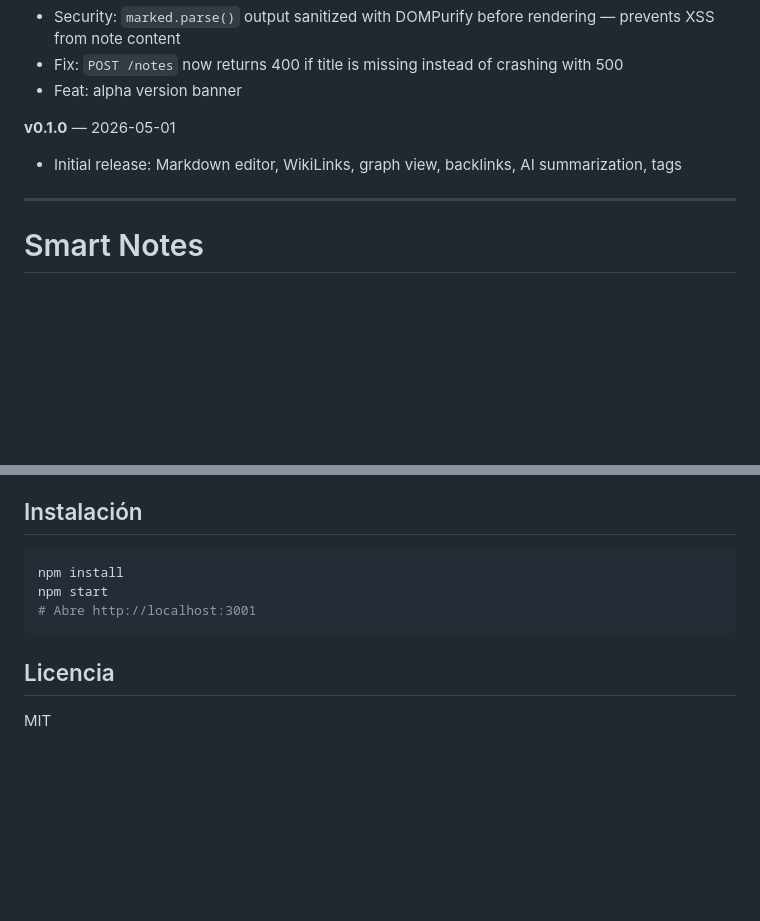
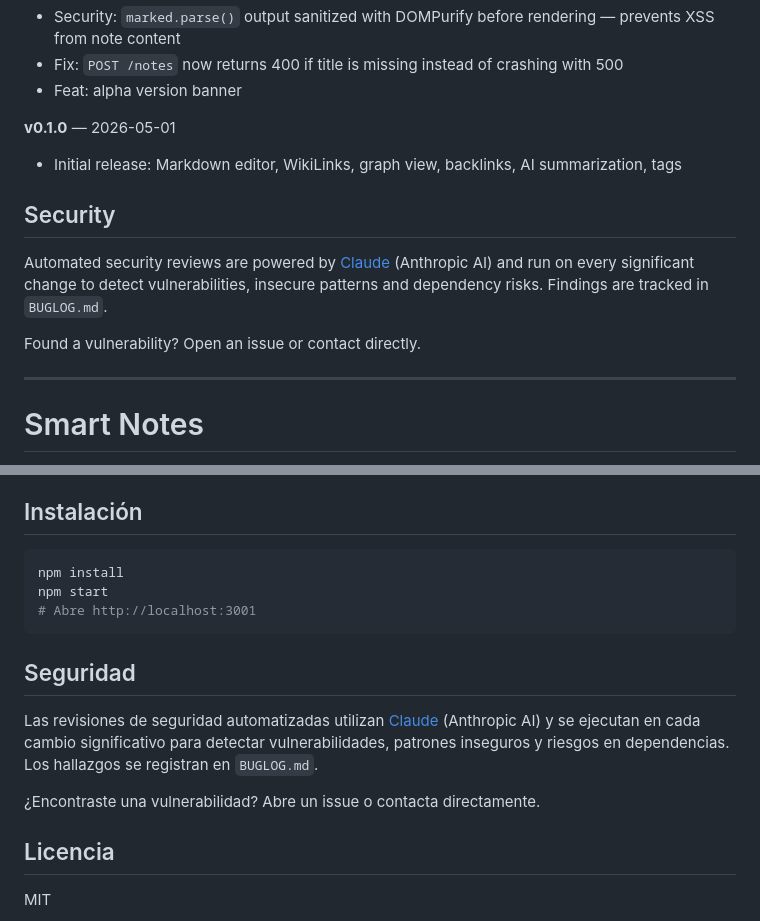
Before and after one commit to Cid736/smart-notes, a Markdown page: README.md, 2 parts joined by grey strips. Rendered like a GitHub page; blank space fills up the shorter version.

Commit message:
docs: añadir sección Security/Seguridad con mención a Claude para revisiones automatizadas

````diff
--- a/README.md
+++ b/README.md
@@ -49,6 +49,12 @@ Type `[[Note Title]]` anywhere in your note. In preview mode it renders as a cli
 **v0.1.0** — 2026-05-01
 - Initial release: Markdown editor, WikiLinks, graph view, backlinks, AI summarization, tags
 
+## Security
+
+Automated security reviews are powered by [Claude](https://claude.ai) (Anthropic AI) and run on every significant change to detect vulnerabilities, insecure patterns and dependency risks. Findings are tracked in `BUGLOG.md`.
+
+Found a vulnerability? Open an issue or contact directly.
+
 ---
 
 <a name="español"></a>
@@ -80,6 +86,11 @@ npm start
 # Abre http://localhost:3001
 ```
 
+## Seguridad
+
+Las revisiones de seguridad automatizadas utilizan [Claude](https://claude.ai) (Anthropic AI) y se ejecutan en cada cambio significativo para detectar vulnerabilidades, patrones inseguros y riesgos en dependencias. Los hallazgos se registran en `BUGLOG.md`.
+
+¿Encontraste una vulnerabilidad? Abre un issue o contacta directamente.
 ## Licencia
 
 MIT
````
